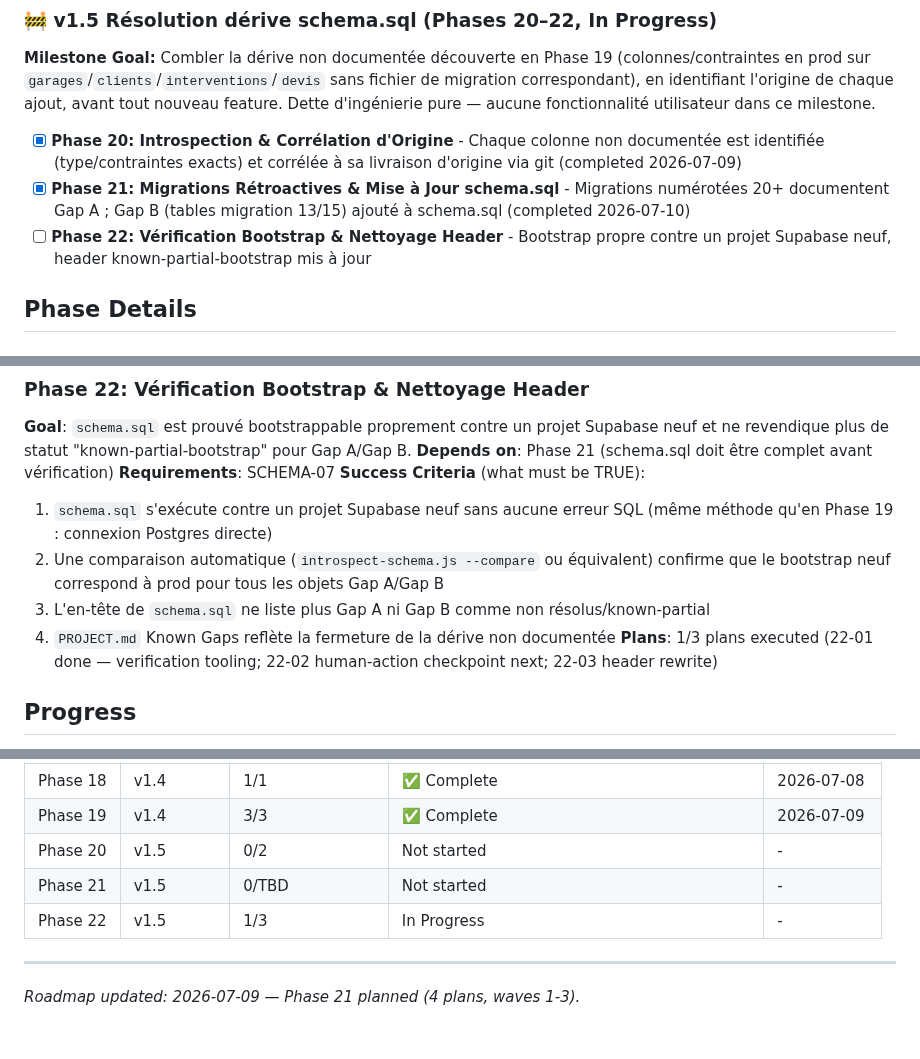
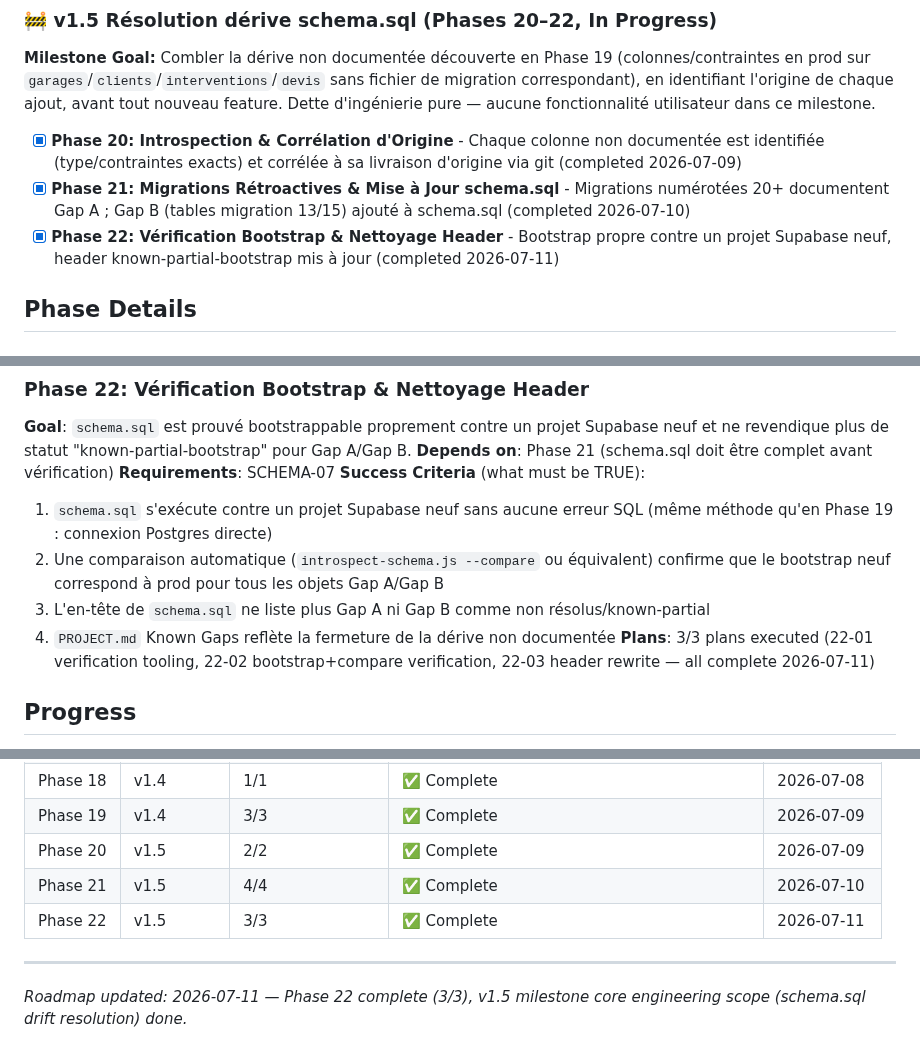
Before and after one commit to motokey63/Motokey-api-1.0, a Markdown page: .planning/ROADMAP.md, 3 parts joined by grey strips. GitHub-like rendering.

```diff
--- a/.planning/ROADMAP.md
+++ b/.planning/ROADMAP.md
@@ -85,7 +85,8 @@ See [milestones/v1.4-ROADMAP.md](milestones/v1.4-ROADMAP.md) for full phase deta
  (completed 2026-07-09)
 - [x] **Phase 21: Migrations Rétroactives & Mise à Jour schema.sql** - Migrations numérotées 20+ documentent Gap A ; Gap B (tables migration 13/15) ajouté à schema.sql
  (completed 2026-07-10)
-- [ ] **Phase 22: Vérification Bootstrap & Nettoyage Header** - Bootstrap propre contre un projet Supabase neuf, header known-partial-bootstrap mis à jour
+- [x] **Phase 22: Vérification Bootstrap & Nettoyage Header** - Bootstrap propre contre un projet Supabase neuf, header known-partial-bootstrap mis à jour
+ (completed 2026-07-11)
 
 ## Phase Details
 
@@ -126,7 +127,7 @@ See [milestones/v1.4-ROADMAP.md](milestones/v1.4-ROADMAP.md) for full phase deta
   2. Une comparaison automatique (`introspect-schema.js --compare` ou équivalent) confirme que le bootstrap neuf correspond à prod pour tous les objets Gap A/Gap B
   3. L'en-tête de `schema.sql` ne liste plus Gap A ni Gap B comme non résolus/known-partial
   4. `PROJECT.md` Known Gaps reflète la fermeture de la dérive non documentée
-**Plans**: 1/3 plans executed (22-01 done — verification tooling; 22-02 human-action checkpoint next; 22-03 header rewrite)
+**Plans**: 3/3 plans executed (22-01 verification tooling, 22-02 bootstrap+compare verification, 22-03 header rewrite — all complete 2026-07-11)
 
 ## Progress
 
@@ -153,9 +154,9 @@ Phases execute in numeric order: 18 → 19 → 20 → 21 → 22 (20→21→22 ar
 | Phase 17 | v1.3 | 4/4 | ✅ Complete (MSTORE-02 parked, known gap) | 2026-07-06 |
 | Phase 18 | v1.4 | 1/1 | ✅ Complete | 2026-07-08 |
 | Phase 19 | v1.4 | 3/3 | ✅ Complete | 2026-07-09 |
-| Phase 20 | v1.5 | 0/2 | Not started | - |
-| Phase 21 | v1.5 | 0/TBD | Not started | - |
-| Phase 22 | v1.5 | 1/3 | In Progress  | - |
+| Phase 20 | v1.5 | 2/2 | ✅ Complete | 2026-07-09 |
+| Phase 21 | v1.5 | 4/4 | ✅ Complete | 2026-07-10 |
+| Phase 22 | v1.5 | 3/3 | ✅ Complete | 2026-07-11 |
 
 ---
-*Roadmap updated: 2026-07-09 — Phase 21 planned (4 plans, waves 1-3).*
+*Roadmap updated: 2026-07-11 — Phase 22 complete (3/3), v1.5 milestone core engineering scope (schema.sql drift resolution) done.*
```
Also changed, not shown: .planning/STATE.md (+9 -7 lines), 1 other file.
